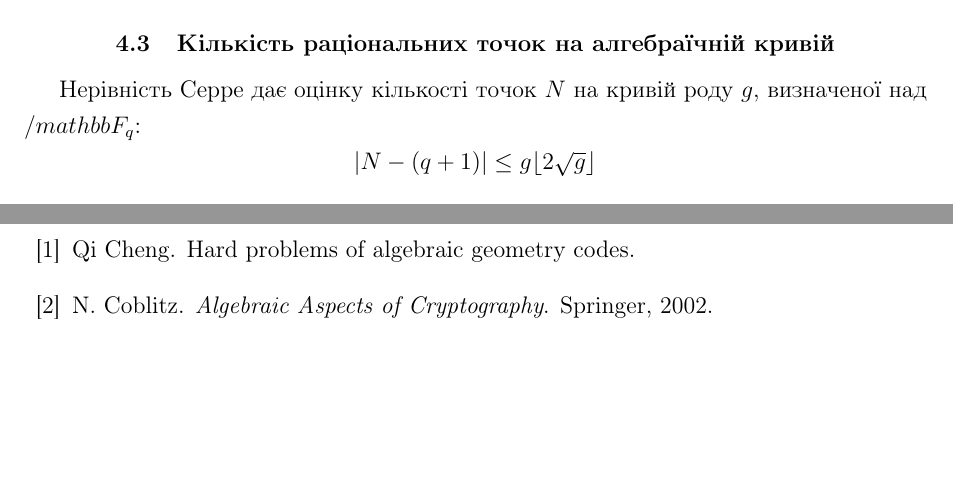
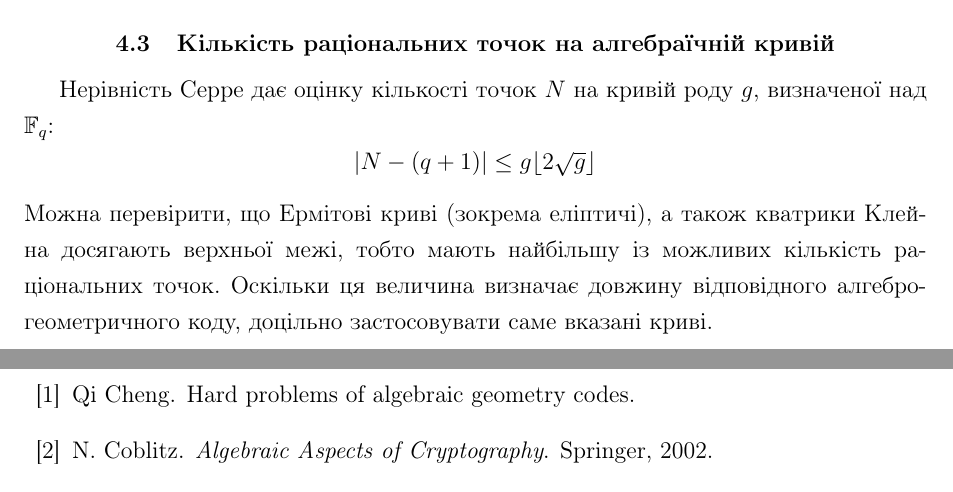
Before and after one commit to troyand/goppa, a LaTeX document (coursework.tex): two parts of pages 8 and 9 of 9, joined at a grey line, cut so that both start at the same text, the shorter picture padded with empty space. Compiled offline with pdfLaTeX; a missing bibliography style is replaced by a similar one.

Commit message:
Number of points on curve

```diff
--- a/coursework.tex
+++ b/coursework.tex
@@ -224,8 +224,10 @@ Generator matrix:
 \end{verbatim}
 
 \subsection{Кількість раціональних точок на алгебраїчній кривій}
-Нерівність Серре дає оцінку кількості точок $N$ на кривій роду $g$, визначеної над $/mathbb{F}_q$:
+Нерівність Серре дає оцінку кількості точок $N$ на кривій роду $g$, визначеної над $\mathbb{F}_q$:
 $$|N-(q+1)| \le g \lfloor 2 \sqrt{g} \rfloor$$
+Можна перевірити, що Ермітові криві (зокрема еліптичі), а також кватрики Клейна досягають верхньої межі, тобто мають найбільшу із можливих кількість раціональних точок.
+Оскільки ця величина визначає довжину відповідного алгебро-геометричного коду, доцільно застосовувати саме вказані криві.
 
 \nocite{*}
 
```
